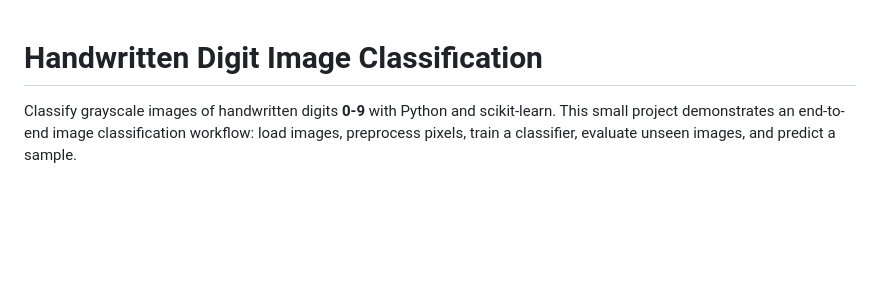
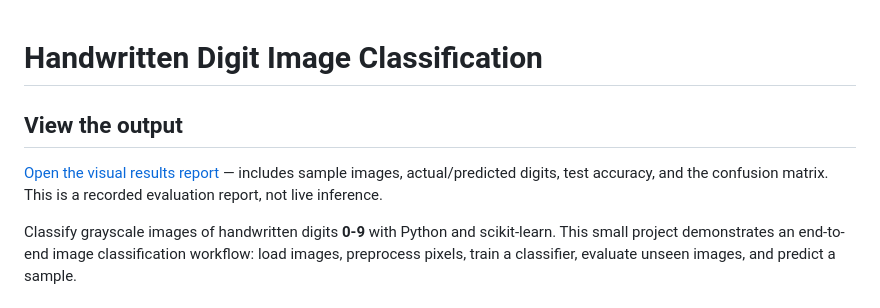
Before and after one commit to sahnosh/Machine-Learning, a Markdown page: projects/digit-image-classifier/README.md, the part around the change. Rendered like a GitHub page; blank space fills up the shorter version.

Commit message:
Link the published visual results report

```diff
--- a/projects/digit-image-classifier/README.md
+++ b/projects/digit-image-classifier/README.md
@@ -1,4 +1,8 @@
 # Handwritten Digit Image Classification
+
+## View the output
+
+[Open the visual results report](https://sahnosh.github.io/Machine-Learning/) — includes sample images, actual/predicted digits, test accuracy, and the confusion matrix. This is a recorded evaluation report, not live inference.
 
 Classify grayscale images of handwritten digits **0-9** with Python and scikit-learn. This small project demonstrates an end-to-end image classification workflow: load images, preprocess pixels, train a classifier, evaluate unseen images, and predict a sample.
 
```
